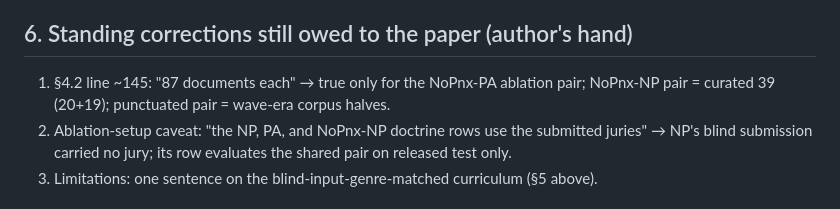
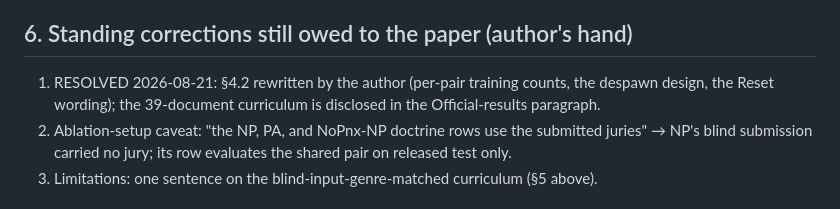
Before and after one commit to noortaytoy1/araseg-competition, a Markdown page: CONTAMINATION_MAP.md, the part around the change. GitHub-like rendering.

Commit message:
map: mark 4.2 corrections resolved
Co-Authored-By: Claude Fable 5 <noreply@anthropic.com>

```diff
--- a/CONTAMINATION_MAP.md
+++ b/CONTAMINATION_MAP.md
@@ -80,8 +80,9 @@ it and treat the two rows as correlated measurements.
 
 ## 6. Standing corrections still owed to the paper (author's hand)
 
-1. §4.2 line ~145: "87 documents each" → true only for the NoPnx-PA ablation pair;
-   NoPnx-NP pair = curated 39 (20+19); punctuated pair = wave-era corpus halves.
+1. RESOLVED 2026-08-21: §4.2 rewritten by the author (per-pair training counts, the
+   despawn design, the Reset wording); the 39-document curriculum is disclosed in the
+   Official-results paragraph.
 2. Ablation-setup caveat: "the NP, PA, and NoPnx-NP doctrine rows use the submitted
    juries" → NP's blind submission carried no jury; its row evaluates the shared pair
    on released test only.
```
